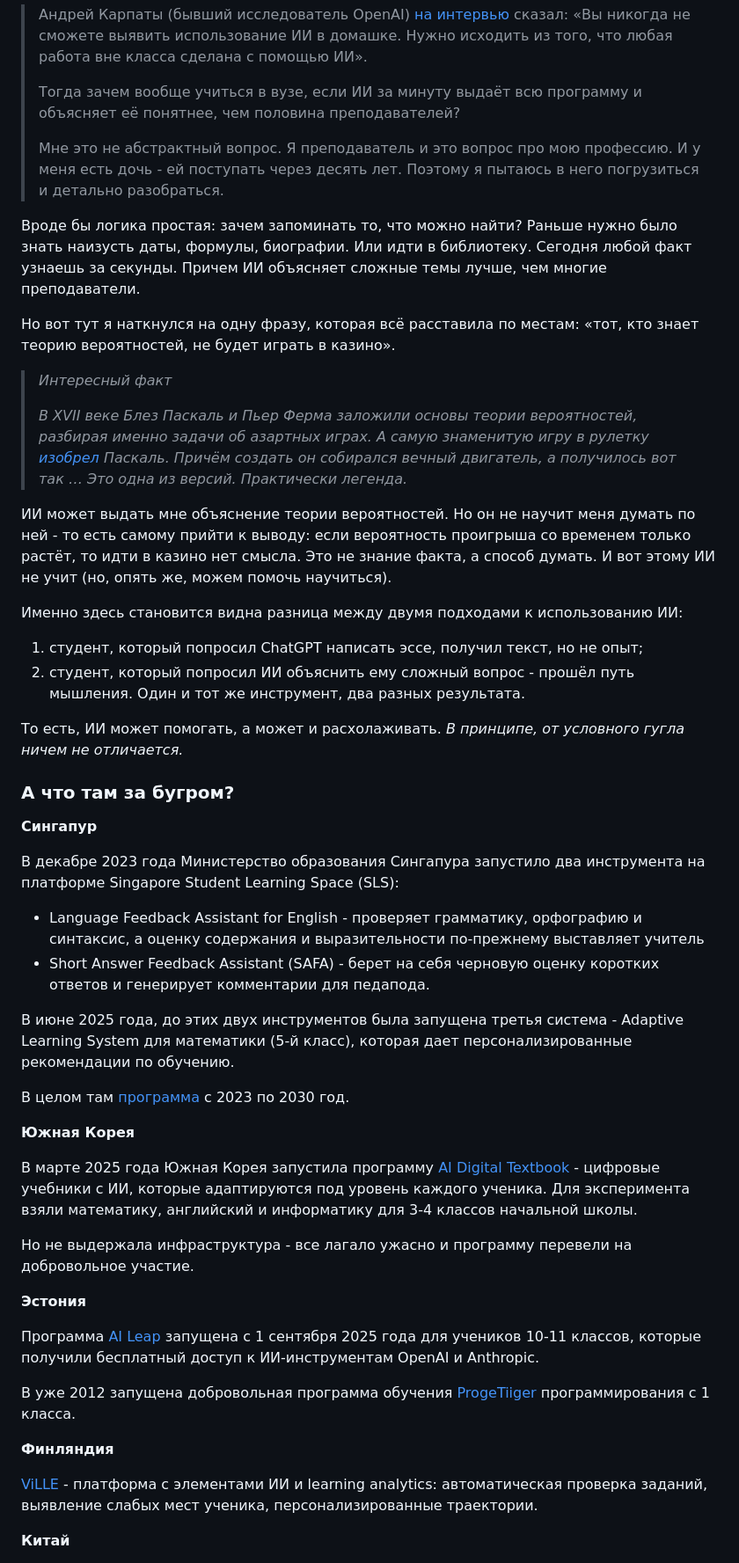
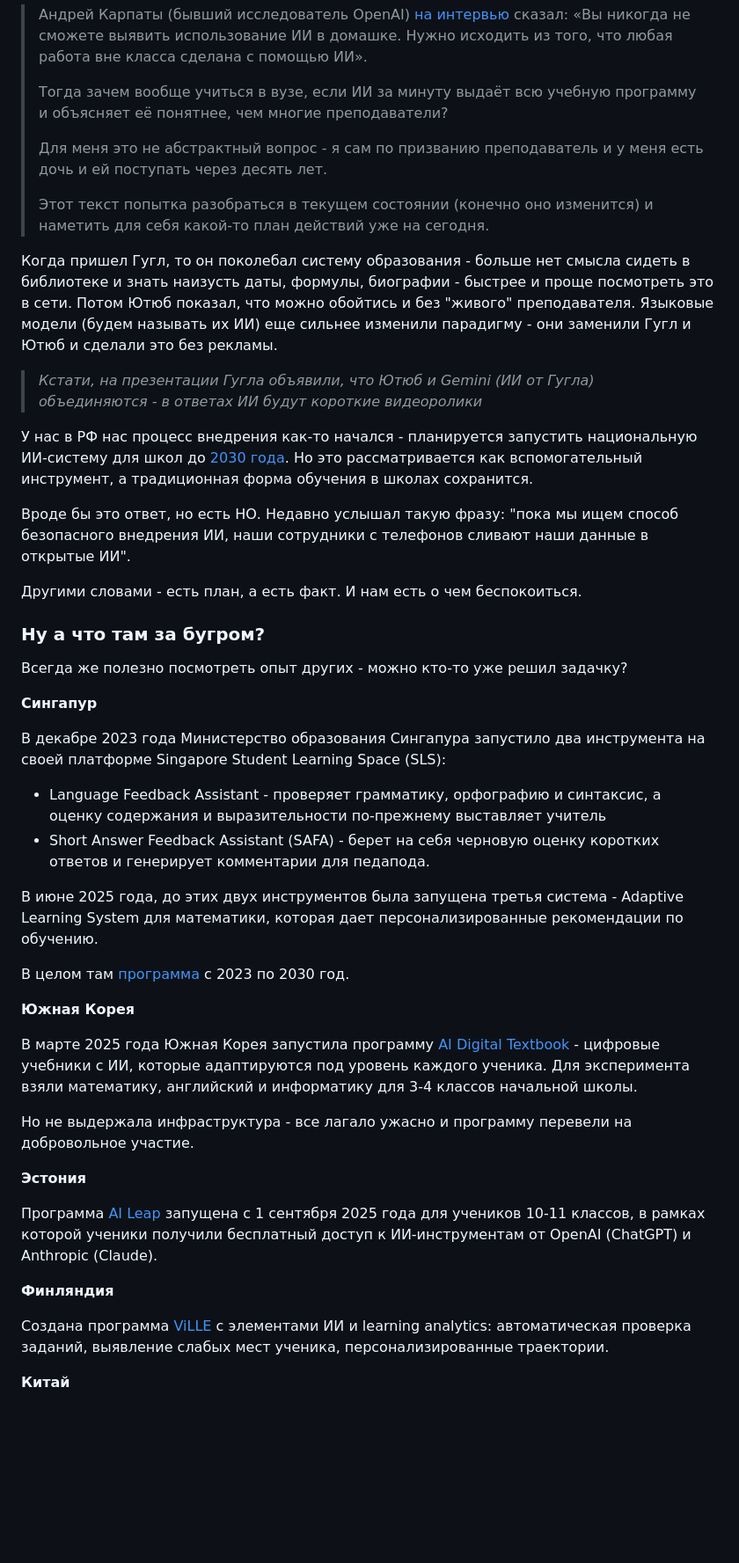
Before and after one commit to petronotes/petronotes, a Markdown page: content/obrazovanie-v-epokhu-ii.md, the part around one of its changes. Shown at 88% size. Drawn GitHub-style; blank space fills up the shorter version.

```diff
--- a/content/obrazovanie-v-epokhu-ii.md
+++ b/content/obrazovanie-v-epokhu-ii.md
@@ -3,36 +3,33 @@
 
 > Андрей Карпаты (бывший исследователь OpenAI) [на интервью](https://habr.com/ru/news/970302/) сказал: «Вы никогда не сможете выявить использование ИИ в домашке. Нужно исходить из того, что любая работа вне класса сделана с помощью ИИ».
 >
-> Тогда зачем вообще учиться в вузе, если ИИ за минуту выдаёт всю программу и объясняет её понятнее, чем половина преподавателей?
+> Тогда зачем вообще учиться в вузе, если ИИ за минуту выдаёт всю учебную программу и объясняет её понятнее, чем многие преподаватели?
 >
-> Мне это не абстрактный вопрос. Я преподаватель и это вопрос про мою профессию. И у меня есть дочь - ей поступать через десять лет. Поэтому я пытаюсь в него погрузиться и детально разобраться.
+> Для меня это не абстрактный вопрос - я сам по призванию преподаватель и у меня есть дочь и ей поступать через десять лет.
+>
+> Этот текст попытка разобраться в текущем состоянии (конечно оно изменится) и наметить для себя какой-то план действий уже на сегодня.
 
-Вроде бы логика простая: зачем запоминать то, что можно найти? Раньше нужно было знать наизусть даты, формулы, биографии. Или идти в библиотеку. Сегодня любой факт узнаешь за секунды. Причем ИИ объясняет сложные темы лучше, чем многие преподаватели.
+Когда пришел Гугл, то он поколебал систему образования - больше нет смысла сидеть в библиотеке и знать наизусть даты, формулы, биографии - быстрее и проще посмотреть это в сети. Потом Ютюб показал, что можно обойтись и без "живого" преподавателя. Языковые модели (будем называть их ИИ) еще сильнее изменили парадигму - они заменили Гугл и Ютюб и сделали это без рекламы.
 
-Но вот тут я наткнулся на одну фразу, которая всё расставила по местам: «тот, кто знает теорию вероятностей, не будет играть в казино».
+> *Кстати, на презентации Гугла объявили, что Ютюб и Gemini (ИИ от Гугла) объединяются - в ответах ИИ будут короткие видеоролики*
 
-> *Интересный факт*
->
-> *В XVII веке Блез Паскаль и Пьер Ферма заложили основы теории вероятностей, разбирая именно задачи об азартных играх. А самую знаменитую игру в рулетку [изобрел](https://ru.wikipedia.org/wiki/%D0%A0%D1%83%D0%BB%D0%B5%D1%82%D0%BA%D0%B0) Паскаль. Причём создать он собирался вечный двигатель, а получилось вот так … Это одна из версий. Практически легенда.*
+У нас в РФ нас процесс внедрения как-то начался - планируется запустить национальную ИИ-систему для школ до [2030 года](https://www.vedomosti.ru/society/articles/2025/10/02/1143569-otechestvennaya-ii-sistema-dlya-shkol-poyavitsya-v-rf). Но это рассматривается как вспомогательный инструмент, а традиционная форма обучения в школах сохранится.
 
-ИИ может выдать мне объяснение теории вероятностей. Но он не научит меня думать по ней - то есть самому прийти к выводу: если вероятность проигрыша со временем только растёт, то идти в казино нет смысла. Это не знание факта, а способ думать. И вот этому ИИ не учит (но, опять же, можем помочь научиться).
+Вроде бы это ответ, но есть НО. Недавно услышал такую фразу: "пока мы ищем способ безопасного внедрения ИИ, наши сотрудники с телефонов сливают наши данные в открытые ИИ".
 
-Именно здесь становится видна разница между двумя подходами к использованию ИИ:
-1. студент, который попросил ChatGPT написать эссе, получил текст, но не опыт;
-2. студент, который попросил ИИ объяснить ему сложный вопрос - прошёл путь мышления.
-Один и тот же инструмент, два разных результата.
+Другими словами - есть план, а есть факт. И нам есть о чем беспокоиться.
 
-То есть, ИИ может помогать, а может и расхолаживать. *В принципе, от условного гугла ничем не отличается.*
+### Ну а что там за бугром?
 
-### А что там за бугром?
+Всегда же полезно посмотреть опыт других - можно кто-то уже решил задачку?
 
 **Сингапур**
 
-В декабре 2023 года Министерство образования Сингапура запустило два инструмента на платформе Singapore Student Learning Space (SLS):
-- Language Feedback Assistant for English - проверяет грамматику, орфографию и синтаксис, а оценку содержания и выразительности по-прежнему выставляет учитель
+В декабре 2023 года Министерство образования Сингапура запустило два инструмента на своей платформе Singapore Student Learning Space (SLS):
+- Language Feedback Assistant - проверяет грамматику, орфографию и синтаксис, а оценку содержания и выразительности по-прежнему выставляет учитель
 - Short Answer Feedback Assistant (SAFA) - берет на себя черновую оценку коротких ответов  и генерирует комментарии для педапода.
 
-В июне 2025 года, до этих двух инструментов была запущена третья система - Adaptive Learning System для математики (5-й класс), которая дает персонализированные рекомендации по обучению.
+В июне 2025 года, до этих двух инструментов была запущена третья система - Adaptive Learning System для математики, которая дает персонализированные рекомендации по обучению.
 
 В целом там [программа](https://www.moe.gov.sg/education-in-sg/educational-technology-journey/edtech-masterplan/artificial-intelligence-in-education) с 2023 по 2030 год.
 
@@ -44,13 +41,11 @@
 
 **Эстония**
 
-Программа [AI Leap](https://e-estonia.com/ai-leap-2025-estonia-sets-ai-standard-in-education/) запущена с 1 сентября 2025 года для учеников 10-11 классов, которые получили бесплатный доступ к ИИ-инструментам OpenAI и Anthropic.
-
-В уже 2012 запущена добровольная программа обучения [ProgeTiiger ](https://www.forbes.com/sites/parmyolson/2012/09/06/why-estonia-has-started-teaching-its-first-graders-to-code/)программирования с 1 класса.
+Программа [AI Leap](https://e-estonia.com/ai-leap-2025-estonia-sets-ai-standard-in-education/) запущена с 1 сентября 2025 года для учеников 10-11 классов, в рамках которой ученики получили бесплатный доступ к ИИ-инструментам от OpenAI (ChatGPT) и Anthropic (Claude).
 
 **Финляндия**
 
-[ViLLE ](https://educationalliancefinland.com/products/ville)- платформа с элементами ИИ и learning analytics: автоматическая проверка заданий, выявление слабых мест ученика, персонализированные траектории.
+Создана программа [ViLLE](https://educationalliancefinland.com/products/ville) с элементами ИИ и learning analytics: автоматическая проверка заданий, выявление слабых мест ученика, персонализированные траектории.
 
 **Китай**
 
```
Also changed, not shown: other parts of content/obrazovanie-v-epokhu-ii.md (+44 -23 lines).
